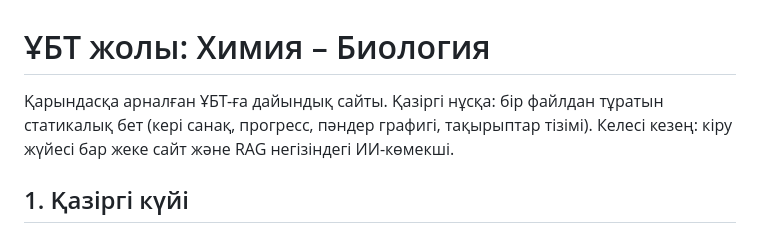
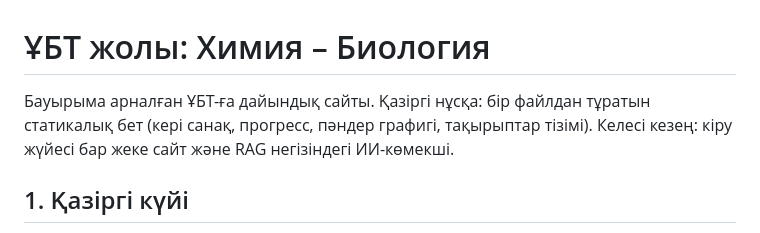
Before and after one commit to Erezhep/ubt-path, a Markdown page: README.md, the part around the change. Rendered like a GitHub page.

Commit message:
Update introduction text in README.md

```diff
--- a/README.md
+++ b/README.md
@@ -1,6 +1,6 @@
 # ҰБТ жолы: Химия – Биология
 
-Қарындасқа арналған ҰБТ-ға дайындық сайты. Қазіргі нұсқа: бір файлдан тұратын статикалық бет (кері санақ, прогресс, пәндер графигі, тақырыптар тізімі). Келесі кезең: кіру жүйесі бар жеке сайт және RAG негізіндегі ИИ-көмекші.
+Бауырыма арналған ҰБТ-ға дайындық сайты. Қазіргі нұсқа: бір файлдан тұратын статикалық бет (кері санақ, прогресс, пәндер графигі, тақырыптар тізімі). Келесі кезең: кіру жүйесі бар жеке сайт және RAG негізіндегі ИИ-көмекші.
 
 ## 1. Қазіргі күйі
 
```
